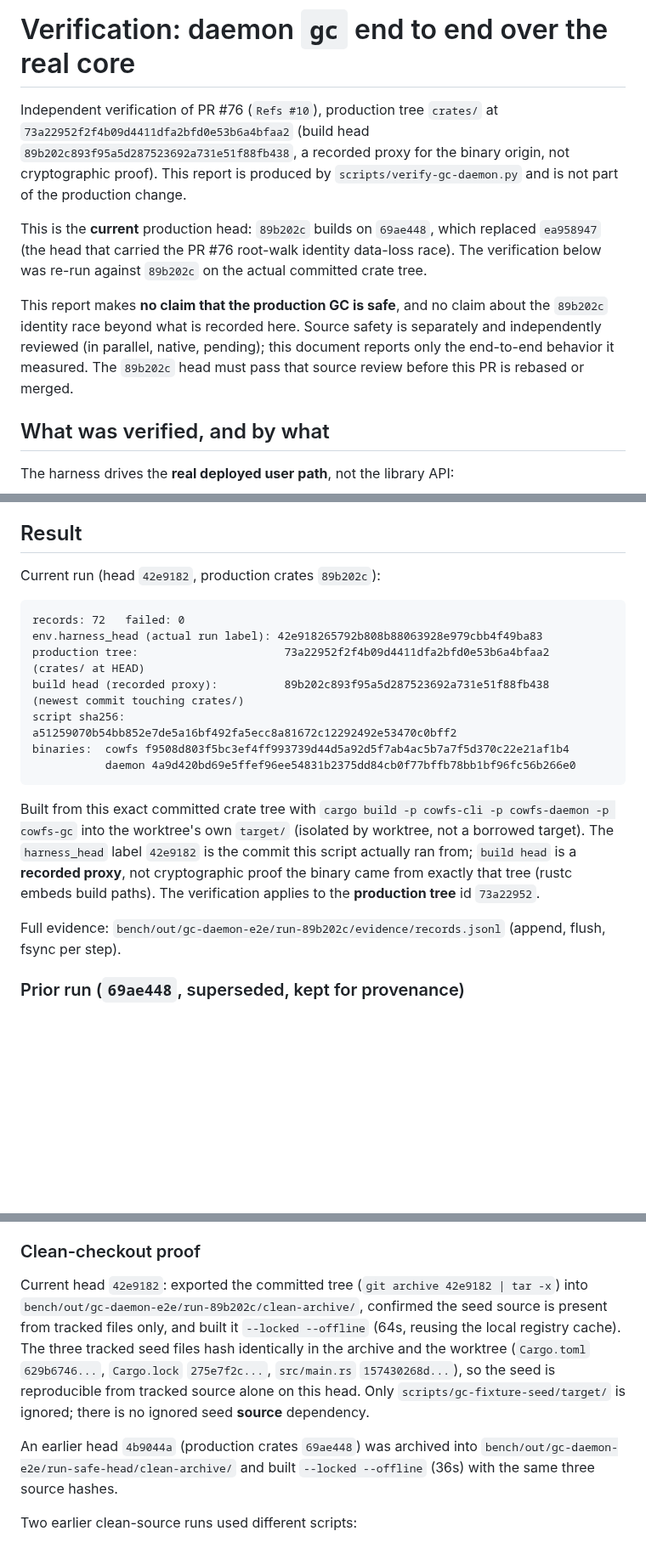
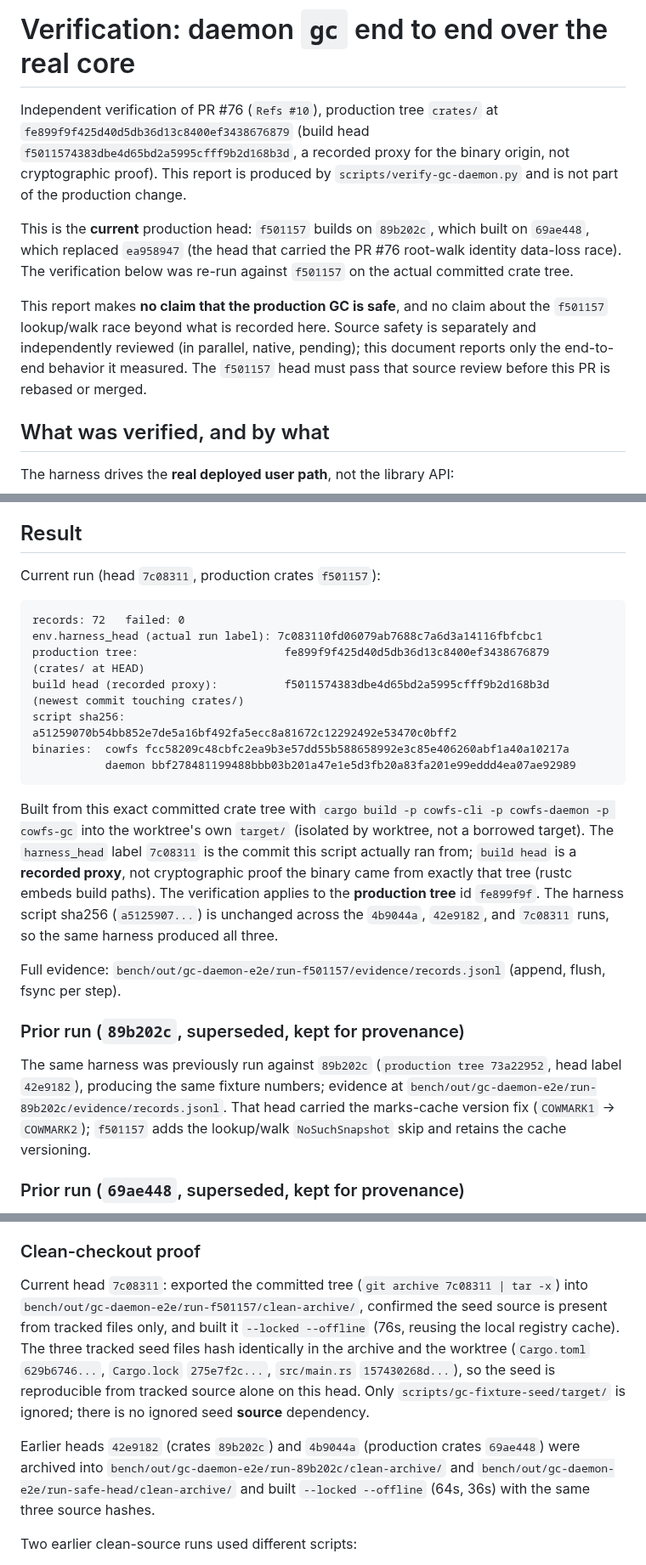
Before and after one commit to zeeshanhaque21/cowfs, a Markdown page: docs/verification/gc-daemon-e2e.md, 3 parts joined by grey strips. Shown at 85% size. GitHub-like rendering; blank space fills up the shorter version.

Commit message:
docs(gc): re-verify against current production head f501157
Re-run the harness on the rebased source (production crates tree fe899f9f,
build head f501157): 72 records, 0 failed. Reclaim numbers identical to prior
runs (dry-run candidate_bytes 15,136,450 positive and pack-unchanged; live
gross freed_bytes 16,759,743, net 15,136,450, rewrite 1,623,293, old pack
unlinked, fsck 193 blocks ok, all four reopen files matching on a fresh daemon
and new mount reclaim-mnt2). Record harness_head 7c08311 as the actual run
label, the f501157/fe899f9f ids, and the new binary hashes. Keep 89b202c
(head 42e9182), 69ae448 (head 4b9044a) and run6 (ea958947) as
prior/historical, unrewritten.

State scope precisely: this harness uses a quiescent fixture and does NOT
certify the f501157 lookup/walk NoSuchSnapshot race or the old-cache-poison
upgrade, which are the separate source critic scope. The hook-relevant source
is byte-identical between 89b202c and f501157, no test-hooks feature exists,
and the earlier external compile proof carries. Note the prior independent
review predates f501157 and a targeted re-review is required.

Text-only; no harness, seeder, evidence, source, or historical-label change.

````diff
--- a/docs/verification/gc-daemon-e2e.md
+++ b/docs/verification/gc-daemon-e2e.md
@@ -1,18 +1,18 @@
 # Verification: daemon `gc` end to end over the real core
 
 Independent verification of PR #76 (`Refs #10`), production tree `crates/` at
-`73a22952f2f4b09d4411dfa2bfd0e53b6a4bfaa2` (build head `89b202c893f95a5d287523692a731e51f88fb438`,
+`fe899f9f425d40d5db36d13c8400ef3438676879` (build head `f5011574383dbe4d65bd2a5995cfff9b2d168b3d`,
 a recorded proxy for the binary origin, not cryptographic proof).
 This report is produced by `scripts/verify-gc-daemon.py` and is not part of the production change.
 
-This is the **current** production head: `89b202c` builds on `69ae448`, which replaced `ea958947`
-(the head that carried the PR #76 root-walk identity data-loss race). The verification below was
-re-run against `89b202c` on the actual committed crate tree.
+This is the **current** production head: `f501157` builds on `89b202c`, which built on `69ae448`, which
+replaced `ea958947` (the head that carried the PR #76 root-walk identity data-loss race). The
+verification below was re-run against `f501157` on the actual committed crate tree.
 
-This report makes **no claim that the production GC is safe**, and no claim about the `89b202c`
-identity race beyond what is recorded here. Source safety is separately and independently reviewed
+This report makes **no claim that the production GC is safe**, and no claim about the `f501157`
+lookup/walk race beyond what is recorded here. Source safety is separately and independently reviewed
 (in parallel, native, pending); this document reports only the end-to-end behavior it measured. The
-`89b202c` head must pass that source review before this PR is rebased or merged.
+`f501157` head must pass that source review before this PR is rebased or merged.
 
 ## What was verified, and by what
 
@@ -29,26 +29,36 @@ whose command line does not carry this run's exact socket and store.
 
 ## Result
 
-Current run (head `42e9182`, production crates `89b202c`):
+Current run (head `7c08311`, production crates `f501157`):
 
 ```
 records: 72   failed: 0
-env.harness_head (actual run label): 42e918265792b808b88063928e979cbb4f49ba83
-production tree:                      73a22952f2f4b09d4411dfa2bfd0e53b6a4bfaa2   (crates/ at HEAD)
-build head (recorded proxy):          89b202c893f95a5d287523692a731e51f88fb438   (newest commit touching crates/)
+env.harness_head (actual run label): 7c083110fd06079ab7688c7a6d3a14116fbfcbc1
+production tree:                      fe899f9f425d40d5db36d13c8400ef3438676879   (crates/ at HEAD)
+build head (recorded proxy):          f5011574383dbe4d65bd2a5995cfff9b2d168b3d   (newest commit touching crates/)
 script sha256:                        a51259070b54bb852e7de5a16bf492fa5ecc8a81672c12292492e53470c0bff2
-binaries:  cowfs f9508d803f5bc3ef4ff993739d44d5a92d5f7ab4ac5b7a7f5d370c22e21af1b4
-           daemon 4a9d420bd69e5ffef96ee54831b2375dd84cb0f77bffb78bb1bf96fc56b266e0
+binaries:  cowfs fcc58209c48cbfc2ea9b3e57dd55b588658992e3c85e406260abf1a40a10217a
+           daemon bbf278481199488bbb03b201a47e1e5d3fb20a83fa201e99eddd4ea07ae92989
 ```
 
 Built from this exact committed crate tree with `cargo build -p cowfs-cli -p cowfs-daemon -p cowfs-gc`
 into the worktree's own `target/` (isolated by worktree, not a borrowed target). The `harness_head`
-label `42e9182` is the commit this script actually ran from; `build head` is a **recorded proxy**, not
+label `7c08311` is the commit this script actually ran from; `build head` is a **recorded proxy**, not
 cryptographic proof the binary came from exactly that tree (rustc embeds build paths). The
-verification applies to the **production tree** id `73a22952`.
+verification applies to the **production tree** id `fe899f9f`. The harness script sha256
+(`a5125907...`) is unchanged across the `4b9044a`, `42e9182`, and `7c08311` runs, so the same harness
+produced all three.
 
-Full evidence: `bench/out/gc-daemon-e2e/run-89b202c/evidence/records.jsonl` (append, flush, fsync per
+Full evidence: `bench/out/gc-daemon-e2e/run-f501157/evidence/records.jsonl` (append, flush, fsync per
 step).
+
+### Prior run (`89b202c`, superseded, kept for provenance)
+
+The same harness was previously run against `89b202c` (`production tree 73a22952`, head label
+`42e9182`), producing the same fixture numbers; evidence at
+`bench/out/gc-daemon-e2e/run-89b202c/evidence/records.jsonl`. That head carried the marks-cache
+version fix (`COWMARK1` -> `COWMARK2`); `f501157` adds the lookup/walk `NoSuchSnapshot` skip and
+retains the cache versioning.
 
 ### Prior run (`69ae448`, superseded, kept for provenance)
 
@@ -342,17 +369,18 @@ records the missing prerequisite rather than fetching. The python `blake3` modul
 
 ### Clean-checkout proof
 
-Current head `42e9182`: exported the committed tree (`git archive 42e9182 | tar -x`) into
-`bench/out/gc-daemon-e2e/run-89b202c/clean-archive/`, confirmed the seed source is present from
-tracked files only, and built it `--locked --offline` (64s, reusing the local registry cache). The
+Current head `7c08311`: exported the committed tree (`git archive 7c08311 | tar -x`) into
+`bench/out/gc-daemon-e2e/run-f501157/clean-archive/`, confirmed the seed source is present from
+tracked files only, and built it `--locked --offline` (76s, reusing the local registry cache). The
 three tracked seed files hash identically in the archive and the worktree
 (`Cargo.toml` `629b6746...`, `Cargo.lock` `275e7f2c...`, `src/main.rs` `157430268d...`), so the seed
 is reproducible from tracked source alone on this head. Only `scripts/gc-fixture-seed/target/` is
 ignored; there is no ignored seed **source** dependency.
 
-An earlier head `4b9044a` (production crates `69ae448`) was archived into
-`bench/out/gc-daemon-e2e/run-safe-head/clean-archive/` and built `--locked --offline` (36s) with the
-same three source hashes.
+Earlier heads `42e9182` (crates `89b202c`) and `4b9044a` (production crates `69ae448`) were archived
+into `bench/out/gc-daemon-e2e/run-89b202c/clean-archive/` and
+`bench/out/gc-daemon-e2e/run-safe-head/clean-archive/` and built `--locked --offline` (64s, 36s) with
+the same three source hashes.
 
 Two earlier clean-source runs used different scripts:
 
````
Also changed, not shown: other parts of docs/verification/gc-daemon-e2e.md (+23 -6 lines).
